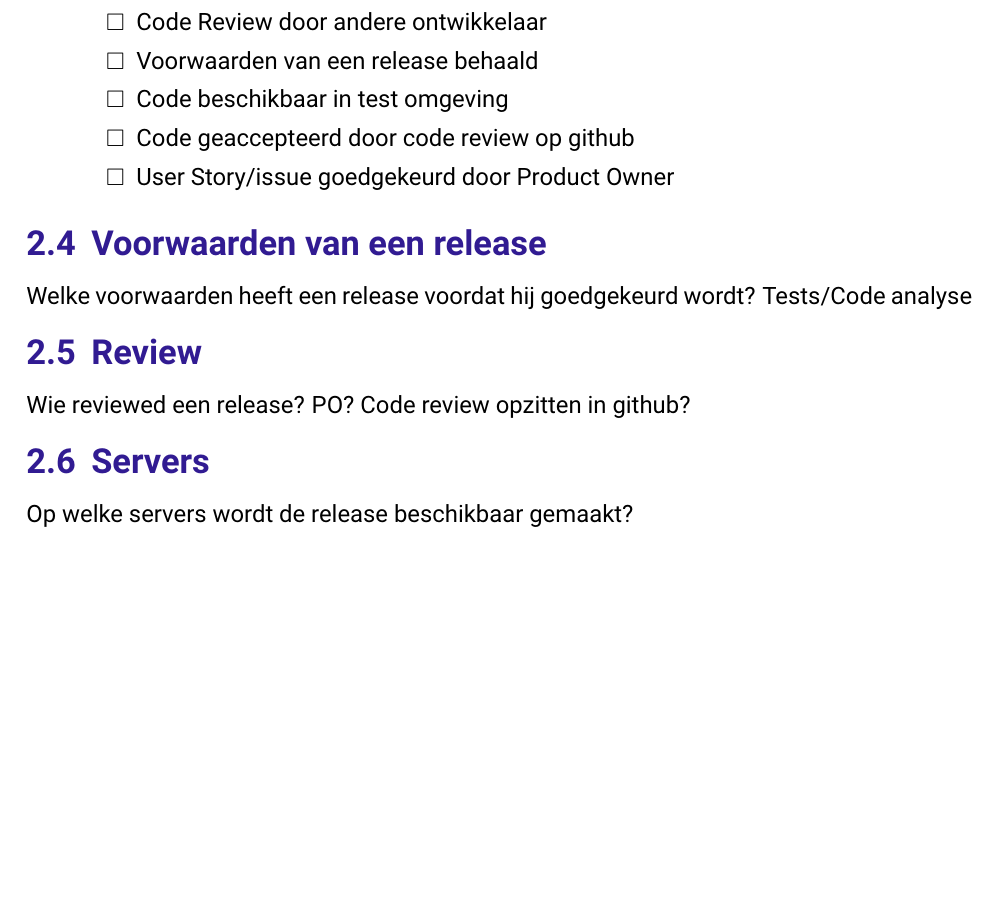
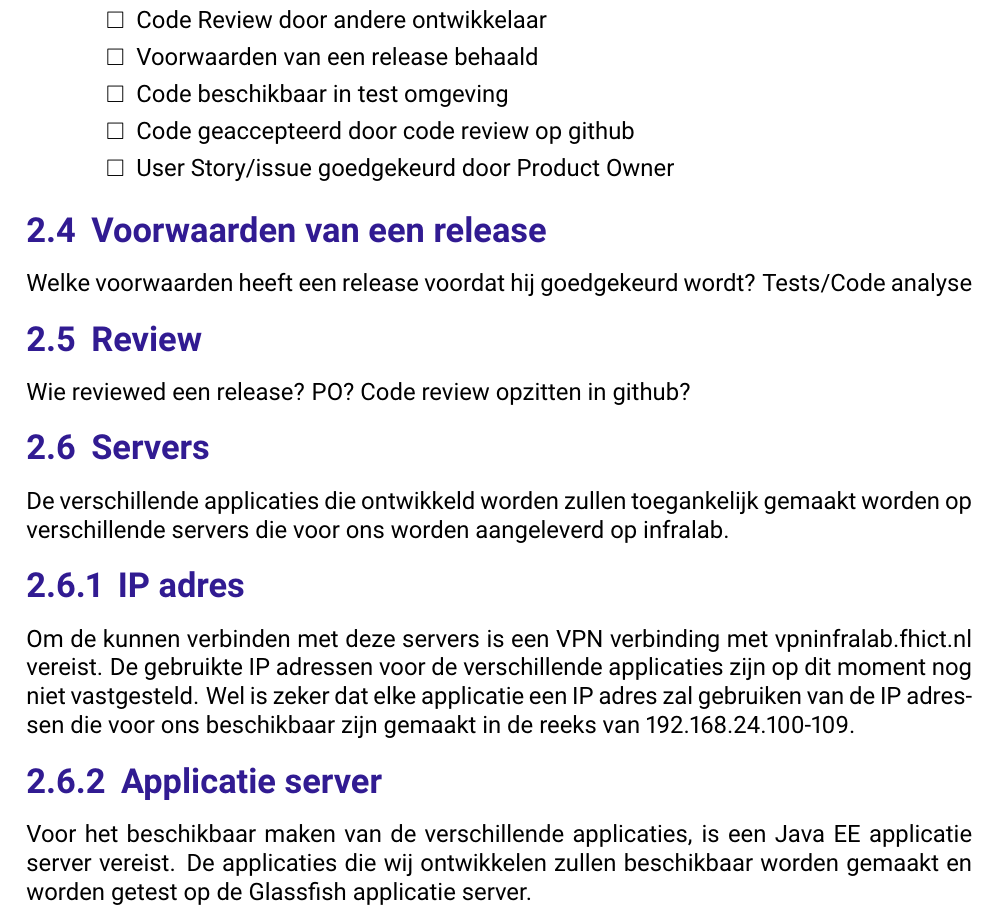
Before and after one commit to juleskreutzer/SOP6, a LaTeX document (Release Plan.tex, which reads Release.tex): part of page 4 of 14, cut so that both start at the same text, the shorter picture padded with empty space. Compiled offline with pdfLaTeX.

Commit message:
Start bij 2.6 Servers

```diff
--- a/Release.tex
+++ b/Release.tex
@@ -31,4 +31,11 @@ Welke voorwaarden heeft een release voordat hij goedgekeurd wordt? Tests/Code an
 Wie reviewed een release? PO? Code review opzitten in github?
 
 \section{Servers}
-Op welke servers wordt de release beschikbaar gemaakt?
+De verschillende applicaties die ontwikkeld worden zullen toegankelijk gemaakt worden op verschillende servers die voor ons worden aangeleverd op infralab.
+
+\subsection{IP adres}
+
+Om de kunnen verbinden met deze servers is een VPN verbinding met vpninfralab.fhict.nl vereist. De gebruikte IP adressen voor de verschillende applicaties zijn op dit moment nog niet vastgesteld. Wel is zeker dat elke applicatie een IP adres zal gebruiken van de IP adressen die voor ons beschikbaar zijn gemaakt in de reeks van 192.168.24.100-109.
+
+\subsection{Applicatie server}
+Voor het beschikbaar maken van de verschillende applicaties, is een Java EE applicatie server vereist. De applicaties die wij ontwikkelen zullen beschikbaar worden gemaakt en worden getest op de Glassfish applicatie server.
```
